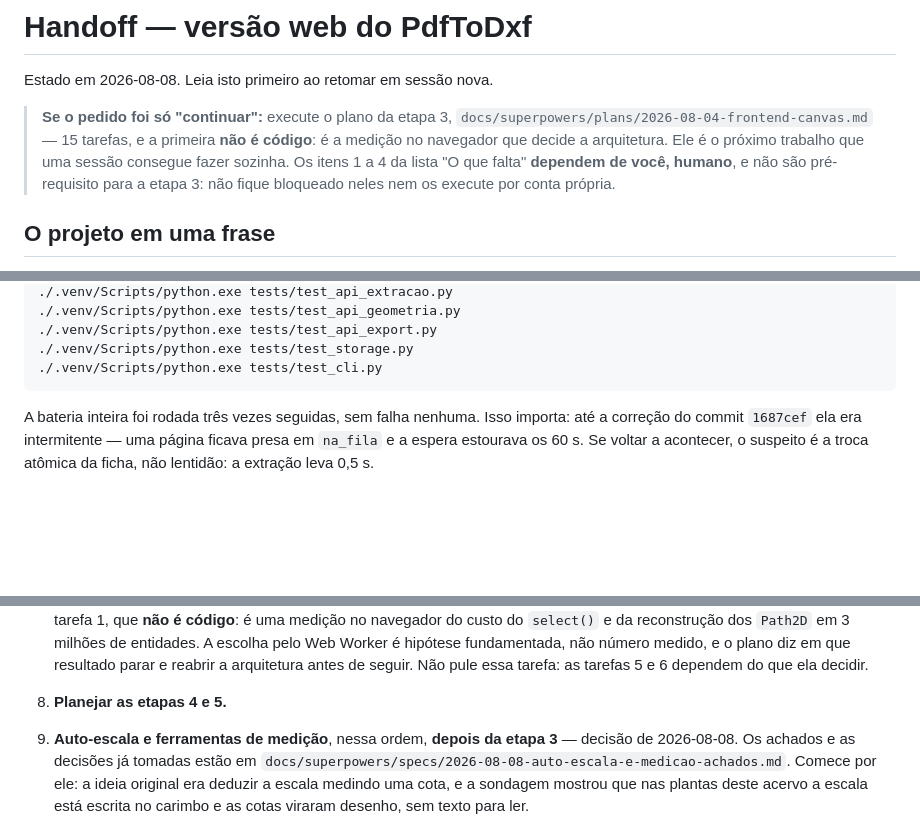
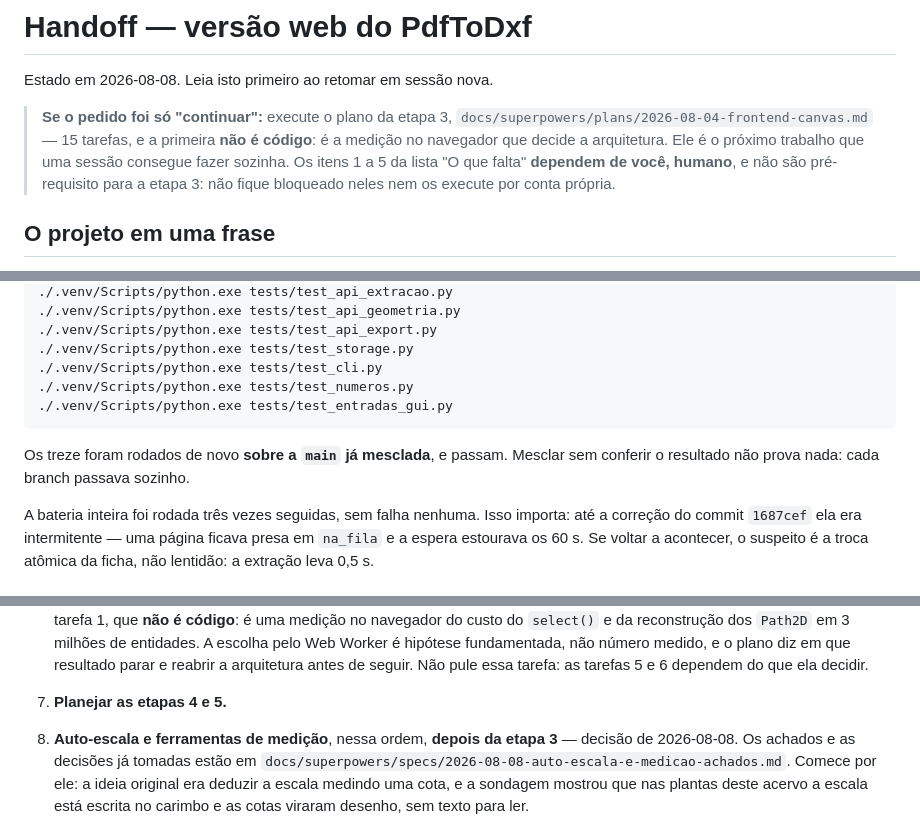
Before and after one commit to leoleonel-jf/PdfToDxf, a Markdown page: docs/superpowers/HANDOFF.md, 3 parts joined by grey strips. Drawn GitHub-style; blank space fills up the shorter version.

````diff
--- a/docs/superpowers/HANDOFF.md
+++ b/docs/superpowers/HANDOFF.md
@@ -5,7 +5,7 @@ Estado em 2026-08-08. Leia isto primeiro ao retomar em sessão nova.
 > **Se o pedido foi só "continuar":** execute o plano da etapa 3,
 > `docs/superpowers/plans/2026-08-04-frontend-canvas.md` — 15 tarefas, e a
 > primeira **não é código**: é a medição no navegador que decide a arquitetura.
-> Ele é o próximo trabalho que uma sessão consegue fazer sozinha. Os itens 1 a 4
+> Ele é o próximo trabalho que uma sessão consegue fazer sozinha. Os itens 1 a 5
 > da lista "O que falta" **dependem de você, humano**, e não são pré-requisito
 > para a etapa 3: não fique bloqueado neles nem os execute por conta própria.
 
@@ -150,7 +158,12 @@ Rodados em 2026-08-08, todos passando com saída limpa:
 ./.venv/Scripts/python.exe tests/test_api_export.py
 ./.venv/Scripts/python.exe tests/test_storage.py
 ./.venv/Scripts/python.exe tests/test_cli.py
+./.venv/Scripts/python.exe tests/test_numeros.py
+./.venv/Scripts/python.exe tests/test_entradas_gui.py
 ```
+
+Os treze foram rodados de novo **sobre a `main` já mesclada**, e passam. Mesclar
+sem conferir o resultado não prova nada: cada branch passava sozinho.
 
 A bateria inteira foi rodada três vezes seguidas, sem falha nenhuma. Isso
 importa: até a correção do commit `1687cef` ela era intermitente — uma página
@@ -237,9 +246,9 @@ não esperam pelos primeiros.
    medido, e o plano diz em que resultado parar e reabrir a arquitetura antes de
    seguir. Não pule essa tarefa: as tarefas 5 e 6 dependem do que ela decidir.
 
-8. **Planejar as etapas 4 e 5.**
+7. **Planejar as etapas 4 e 5.**
 
-9. **Auto-escala e ferramentas de medição**, nessa ordem, **depois da etapa 3** —
+8. **Auto-escala e ferramentas de medição**, nessa ordem, **depois da etapa 3** —
    decisão de 2026-08-08. Os achados e as decisões já tomadas estão em
    `docs/superpowers/specs/2026-08-08-auto-escala-e-medicao-achados.md`. Comece
    por ele: a ideia original era deduzir a escala medindo uma cota, e a sondagem
````
Also changed, not shown: other parts of docs/superpowers/HANDOFF.md (+21 -17 lines).
